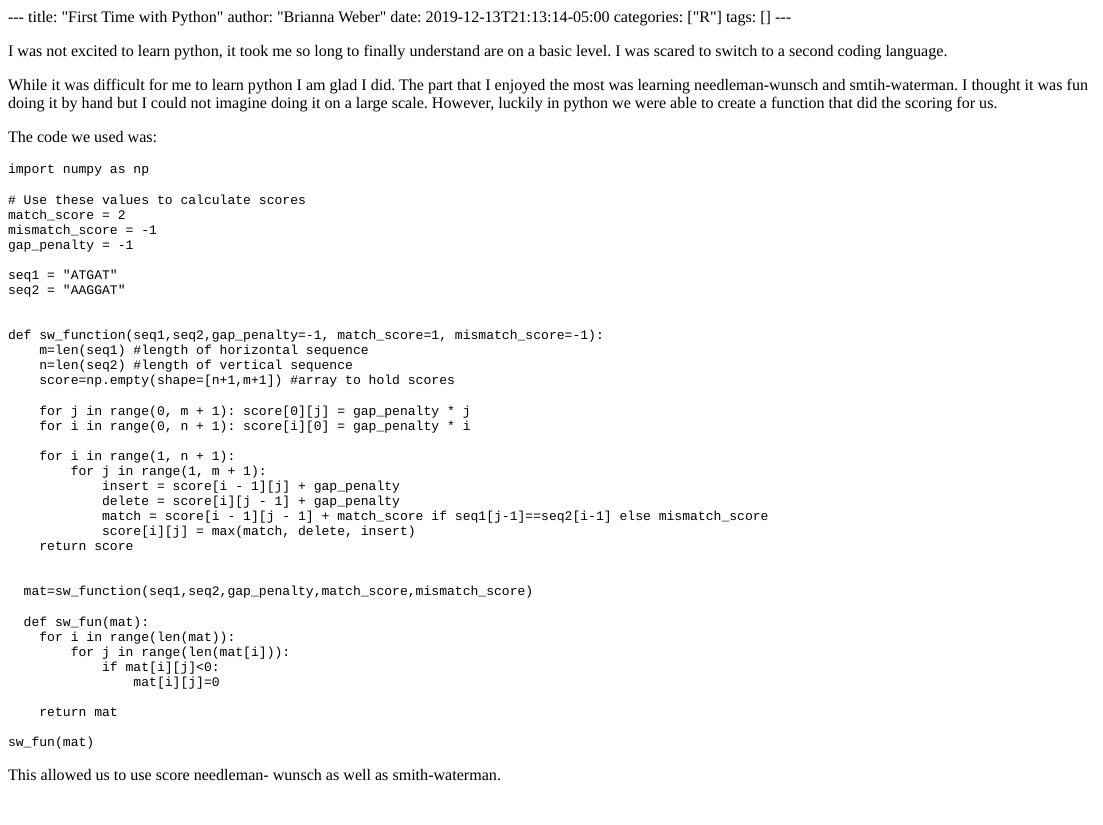
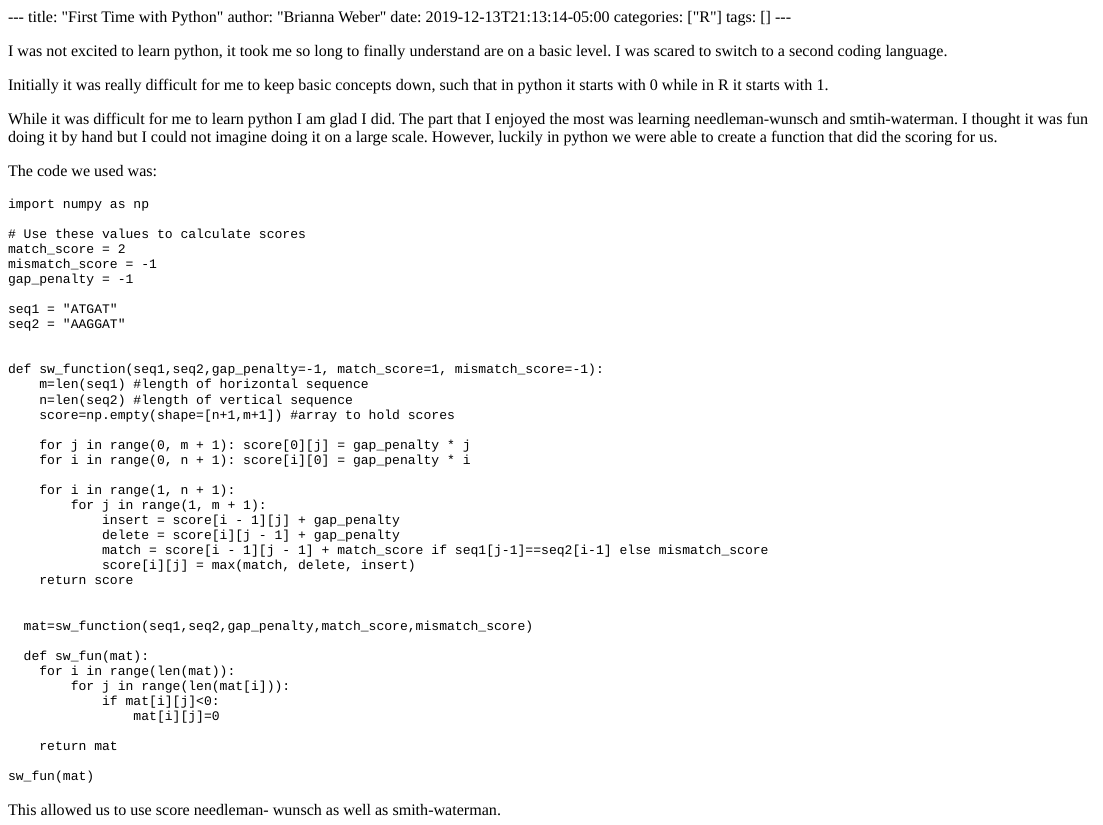
Before and after one commit to briannaweber/final, an R Markdown document (content/blog/2015-07-23-r-rmarkdown.Rmd): the page in a window 1100 px wide, from its top. The pictures show the output file content/blog/2015-07-23-r-rmarkdown.html that the author committed with the source, opened offline.

Commit message:
lets see

````diff
--- a/content/blog/2015-07-23-r-rmarkdown.Rmd
+++ b/content/blog/2015-07-23-r-rmarkdown.Rmd
@@ -11,6 +11,9 @@ knitr::opts_chunk$set(collapse = TRUE)
 ```
 
 I was not excited to learn python, it took me so long to finally understand are on a basic level. I was scared to switch to a second coding language.
+
+Initially it was really difficult for me to keep basic concepts down, such that in python it starts with 0 while in R it starts with 1.
+
 
 While it was difficult for me to learn python I am glad I did.
 The part that I enjoyed the most was learning needleman-wunsch and smtih-waterman. I thought it was fun doing it by hand but I could not imagine doing it on a large scale. However, luckily in python we were able to create a function that did the scoring for us.
````
Also changed, not shown: content/blog/2015-07-23-r-rmarkdown.html, 8 other files.
